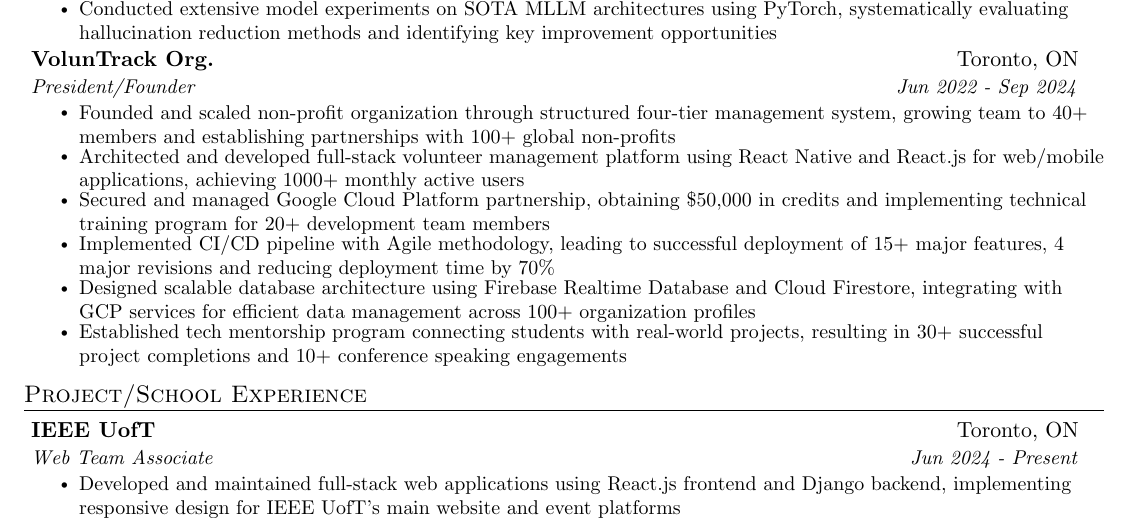
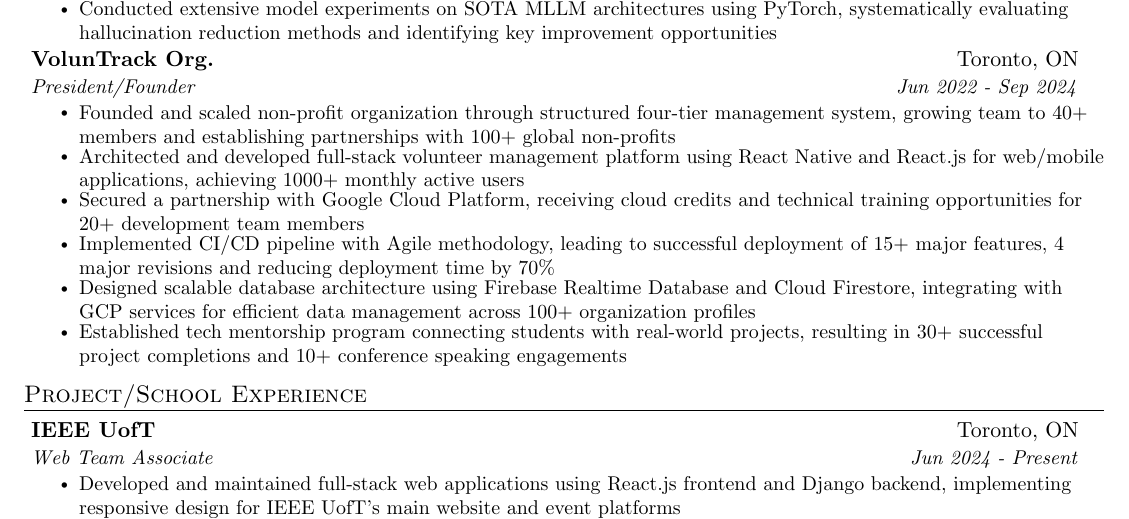
Before and after one commit to leoyin1127/Resume, a LaTeX CV (MasterResume/MasterResume.tex): part of the page, cut so that both start at the same text. Compiled offline with pdfLaTeX.

Commit message:
small error update

```diff
--- a/MasterResume/MasterResume.tex
+++ b/MasterResume/MasterResume.tex
@@ -124,7 +124,7 @@
   \resumeItemListStart
     \resumeItem{Founded and scaled non-profit organization through structured four-tier management system, growing team to 40+ members and establishing partnerships with 100+ global non-profits}
     \resumeItem{Architected and developed full-stack volunteer management platform using React Native and React.js for web/mobile applications, achieving 1000+ monthly active users}
-    \resumeItem{Secured and managed Google Cloud Platform partnership, obtaining \$50,000 in credits and implementing technical training program for 20+ development team members}
+    \resumeItem{Secured a partnership with Google Cloud Platform, receiving cloud credits and technical training opportunities for 20+ development team members}
     \resumeItem{Implemented CI/CD pipeline with Agile methodology, leading to successful deployment of 15+ major features, 4 major revisions and reducing deployment time by 70\%}
     \resumeItem{Designed scalable database architecture using Firebase Realtime Database and Cloud Firestore, integrating with GCP services for efficient data management across 100+ organization profiles}
     \resumeItem{Established tech mentorship program connecting students with real-world projects, resulting in 30+ successful project completions and 10+ conference speaking engagements}
```
Also changed, not shown: MasterResume/MasterResume.pdf, 2 other files.
